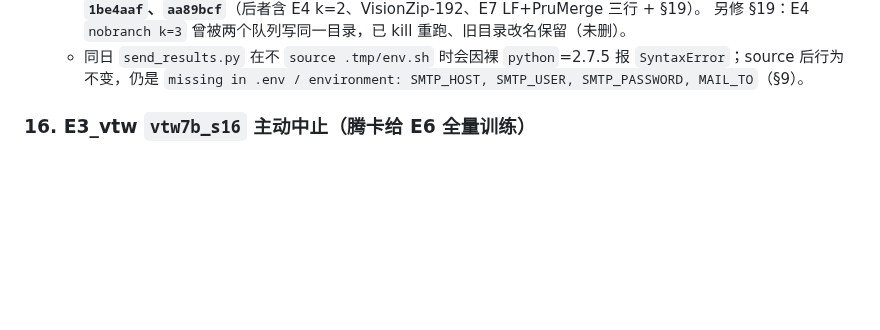
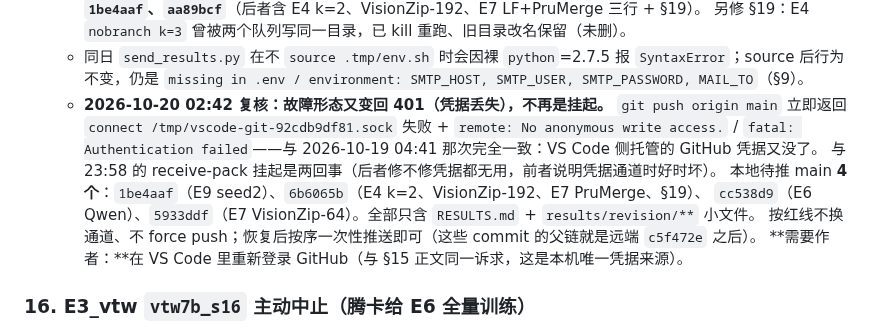
Before and after one commit to Inner-Magma/dpvr-pr-revision, a Markdown page: docs/revision/RESULTS.md, the part around the change. Drawn GitHub-style; blank space fills up the shorter version.

Commit message:
docs(problems): §15 记 401 复发与待推清单

```diff
--- a/docs/revision/RESULTS.md
+++ b/docs/revision/RESULTS.md
@@ -661,6 +661,14 @@ E0 六项 2026-10-16 全部 `done`、`rc=0`，`reeval_vanilla7b` 耗时 4834.8 s
     本地待推更新为 **`1be4aaf`、`aa89bcf`**（后者含 E4 k=2、VisionZip-192、E7 LF+PruMerge 三行 + §19）。
     另修 §19：E4 `nobranch k=3` 曾被两个队列写同一目录，已 kill 重跑、旧目录改名保留（未删）。
   - 同日 `send_results.py` 在不 `source .tmp/env.sh` 时会因裸 `python`=2.7.5 报 `SyntaxError`；source 后行为不变，仍是 `missing in .env / environment: SMTP_HOST, SMTP_USER, SMTP_PASSWORD, MAIL_TO`（§9）。
+  - **2026-10-20 02:42 复核：故障形态又变回 401（凭据丢失），不再是挂起。** `git push origin main` 立即返回
+    `connect /tmp/vscode-git-92cdb9df81.sock` 失败 + `remote: No anonymous write access.` /
+    `fatal: Authentication failed`——与 2026-10-19 04:41 那次完全一致：VS Code 侧托管的 GitHub 凭据又没了。
+    与 23:58 的 receive-pack 挂起是两回事（后者修不修凭据都无用，前者说明凭据通道时好时坏）。
+    本地待推 main **4 个**：`1be4aaf`（E9 seed2）、`6b6065b`（E4 k=2、VisionZip-192、E7 PruMerge、§19）、
+    `cc538d9`（E6 Qwen）、`5933ddf`（E7 VisionZip-64）。全部只含 `RESULTS.md` + `results/revision/**` 小文件。
+    按红线不换通道、不 force push；恢复后按序一次性推送即可（这些 commit 的父链就是远端 `c5f472e` 之后）。
+    **需要作者：**在 VS Code 里重新登录 GitHub（与 §15 正文同一诉求，这是本机唯一凭据来源）。
 
 ### 16. E3_vtw `vtw7b_s16` 主动中止（腾卡给 E6 全量训练）
 
```
